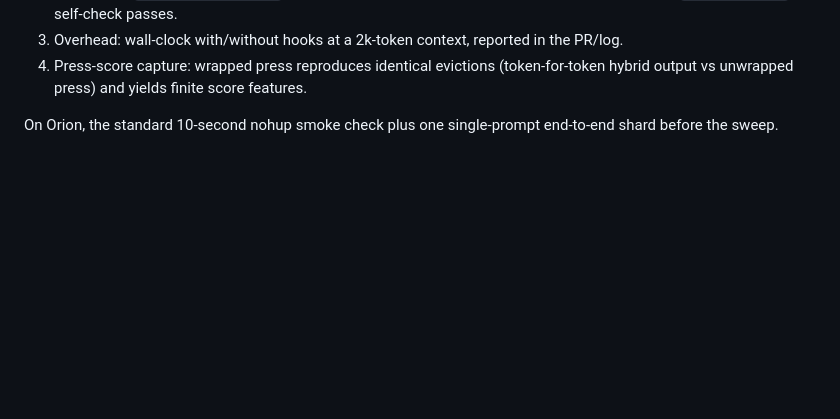
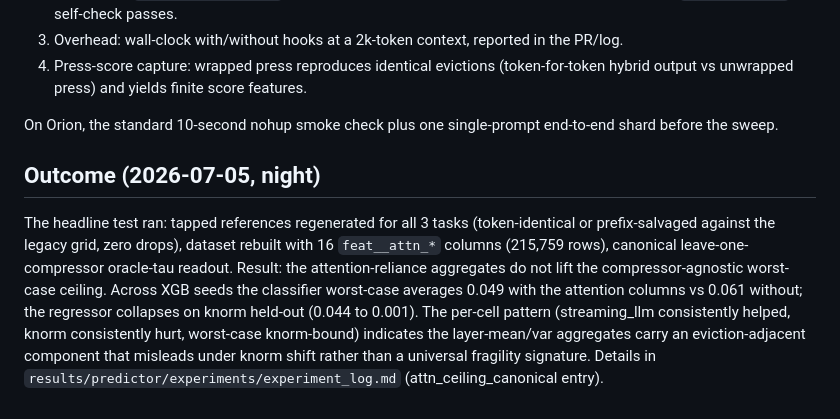
Before and after one commit to JoaquinCampo/herald, a Markdown page: docs/implementation/feature_extension.md, the part around the change. Drawn GitHub-style; blank space fills up the shorter version.

Commit message:
record attention-internals headline outcome: no ceiling lift, knorm-shift failure mode
Co-Authored-By: Claude Fable 5 <noreply@anthropic.com>
Claude-Session: https://claude.ai/code/session_01NusQ1DhsqrQnZegimn7myH

```diff
--- a/docs/implementation/feature_extension.md
+++ b/docs/implementation/feature_extension.md
@@ -162,3 +162,20 @@ Local Mac, tiny random-weight llama (hf-internal-testing), CPU:
 
 On Orion, the standard 10-second nohup smoke check plus one
 single-prompt end-to-end shard before the sweep.
+
+## Outcome (2026-07-05, night)
+
+The headline test ran: tapped references regenerated for all 3 tasks
+(token-identical or prefix-salvaged against the legacy grid, zero
+drops), dataset rebuilt with 16 `feat__attn_*` columns (215,759 rows),
+canonical leave-one-compressor oracle-tau readout. Result: the
+attention-reliance aggregates do not lift the compressor-agnostic
+worst-case ceiling. Across XGB seeds the classifier worst-case
+averages 0.049 with the attention columns vs 0.061 without; the
+regressor collapses on knorm held-out (0.044 to 0.001). The per-cell
+pattern (streaming_llm consistently helped, knorm consistently hurt,
+worst-case knorm-bound) indicates the layer-mean/var aggregates carry
+an eviction-adjacent component that misleads under knorm shift rather
+than a universal fragility signature. Details in
+`results/predictor/experiments/experiment_log.md`
+(attn_ceiling_canonical entry).
```
